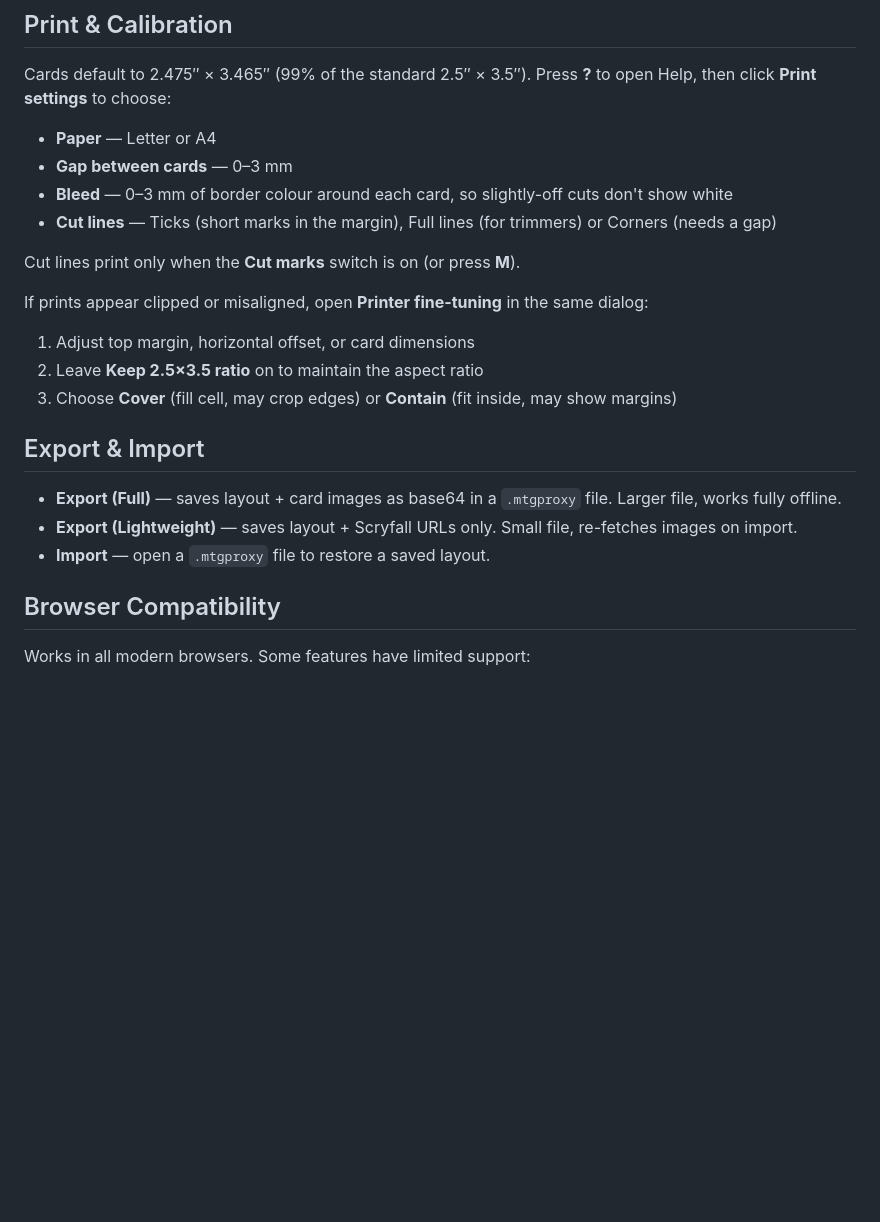
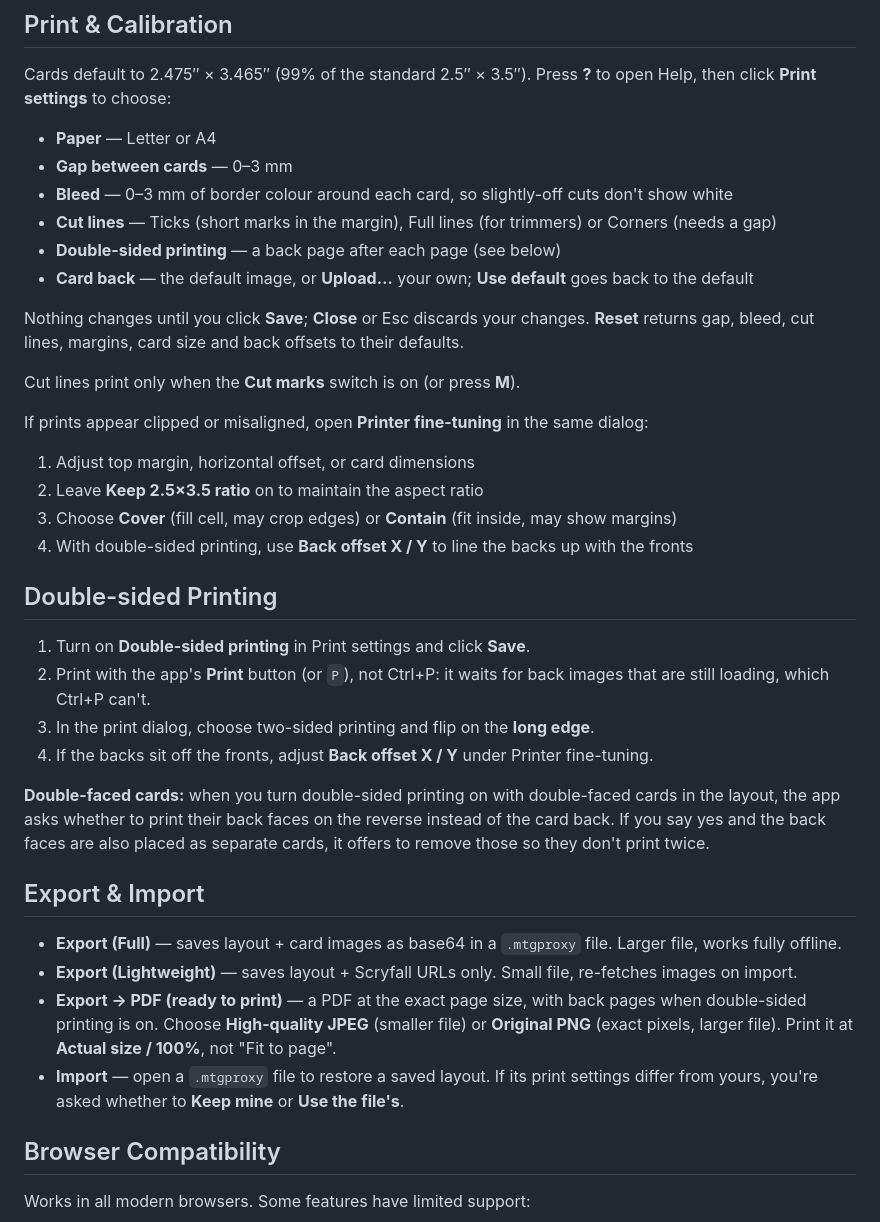
Before and after one commit to occomslazer/MTG-Proxy-Maker, a Markdown page: README.md, the part around one of its changes. GitHub-like rendering; blank space fills up the shorter version.

```diff
--- a/README.md
+++ b/README.md
@@ -60,6 +61,10 @@ Cards default to 2.475″ × 3.465″ (99% of the standard 2.5″ × 3.5″). Pr
 - **Gap between cards** — 0–3 mm
 - **Bleed** — 0–3 mm of border colour around each card, so slightly-off cuts don't show white
 - **Cut lines** — Ticks (short marks in the margin), Full lines (for trimmers) or Corners (needs a gap)
+- **Double-sided printing** — a back page after each page (see below)
+- **Card back** — the default image, or **Upload…** your own; **Use default** goes back to the default
+
+Nothing changes until you click **Save**; **Close** or Esc discards your changes. **Reset** returns gap, bleed, cut lines, margins, card size and back offsets to their defaults.
 
 Cut lines print only when the **Cut marks** switch is on (or press **M**).
 
@@ -68,12 +73,23 @@ If prints appear clipped or misaligned, open **Printer fine-tuning** in the same
 1. Adjust top margin, horizontal offset, or card dimensions
 2. Leave **Keep 2.5×3.5 ratio** on to maintain the aspect ratio
 3. Choose **Cover** (fill cell, may crop edges) or **Contain** (fit inside, may show margins)
+4. With double-sided printing, use **Back offset X / Y** to line the backs up with the fronts
+
+## Double-sided Printing
+
+1. Turn on **Double-sided printing** in Print settings and click **Save**.
+2. Print with the app's **Print** button (or `P`), not Ctrl+P: it waits for back images that are still loading, which Ctrl+P can't.
+3. In the print dialog, choose two-sided printing and flip on the **long edge**.
+4. If the backs sit off the fronts, adjust **Back offset X / Y** under Printer fine-tuning.
+
+**Double-faced cards:** when you turn double-sided printing on with double-faced cards in the layout, the app asks whether to print their back faces on the reverse instead of the card back. If you say yes and the back faces are also placed as separate cards, it offers to remove those so they don't print twice.
 
 ## Export & Import
 
 - **Export (Full)** — saves layout + card images as base64 in a `.mtgproxy` file. Larger file, works fully offline.
 - **Export (Lightweight)** — saves layout + Scryfall URLs only. Small file, re-fetches images on import.
-- **Import** — open a `.mtgproxy` file to restore a saved layout.
+- **Export → PDF (ready to print)** — a PDF at the exact page size, with back pages when double-sided printing is on. Choose **High-quality JPEG** (smaller file) or **Original PNG** (exact pixels, larger file). Print it at **Actual size / 100%**, not "Fit to page".
+- **Import** — open a `.mtgproxy` file to restore a saved layout. If its print settings differ from yours, you're asked whether to **Keep mine** or **Use the file's**.
 
 ## Browser Compatibility
 
```
Also changed, not shown: other parts of README.md (+5 -4 lines), 1 other file.
